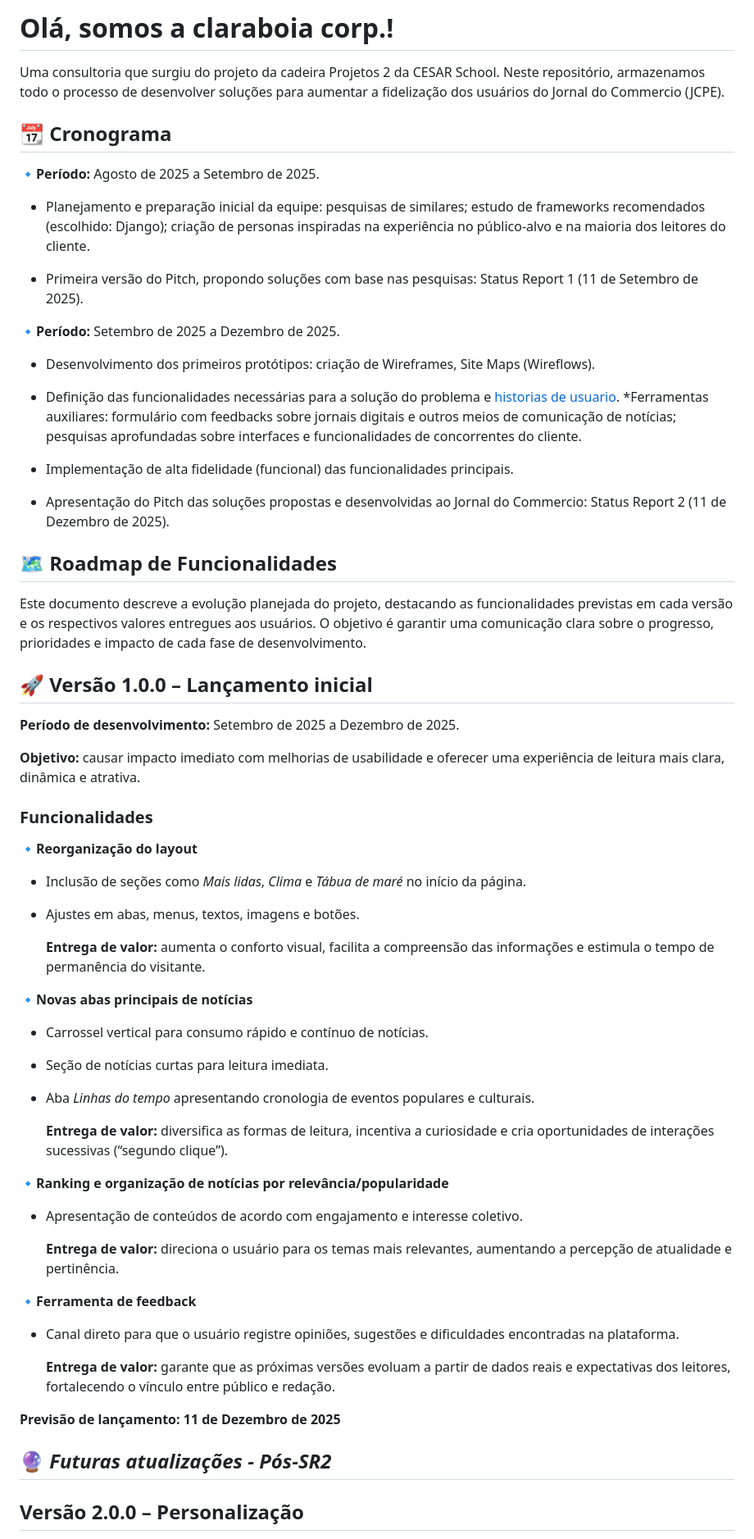
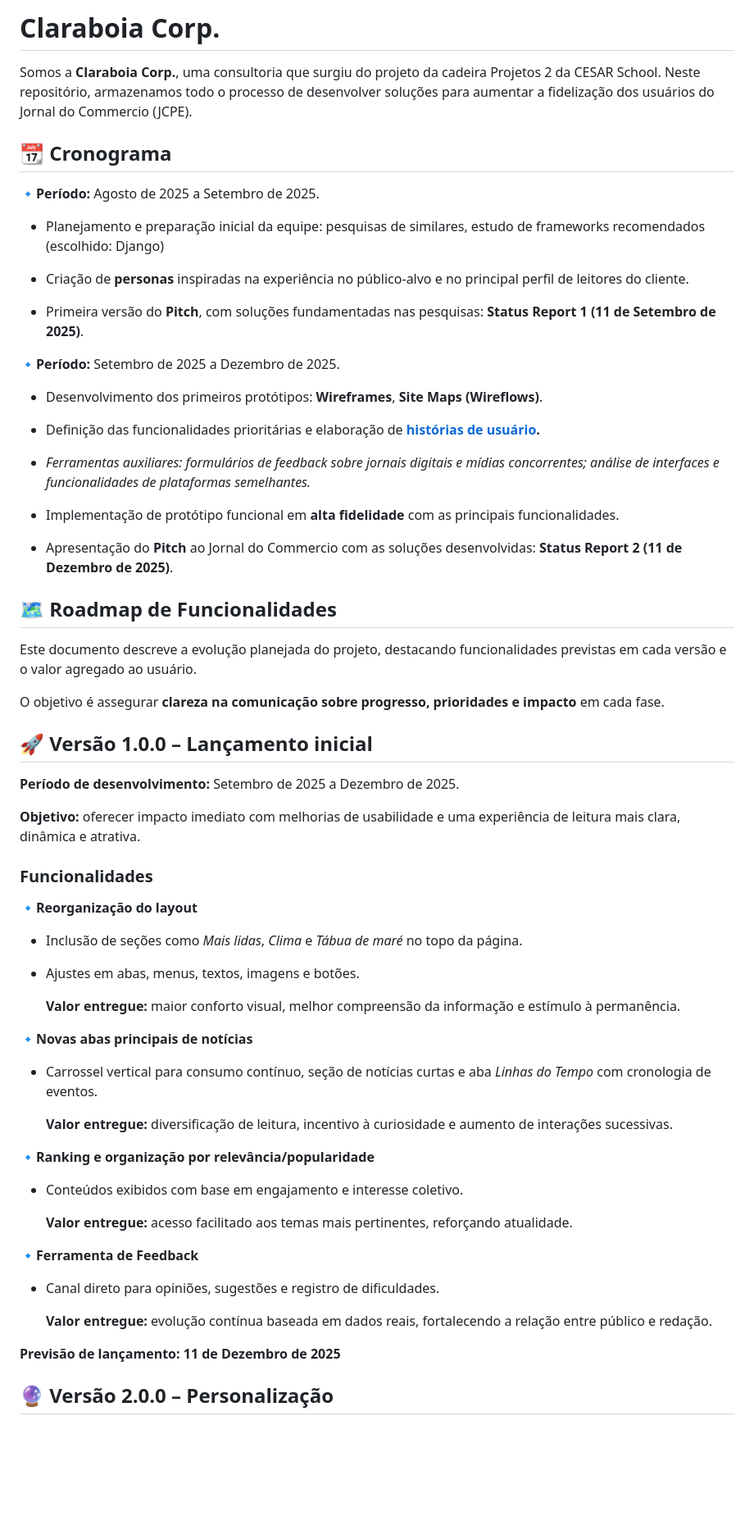
Before and after one commit to louise-pessoa/claraboiacorp, a Markdown page: README.md, the part around one of its changes. Shown at 82% size. GitHub-like rendering; blank space fills up the shorter version.

Commit message:
update readme - mudancas baseadas no feedback do orientador

```diff
--- a/README.md
+++ b/README.md
@@ -1,55 +1,58 @@
-# Olá, somos a claraboia corp.!
-Uma consultoria que surgiu do projeto da cadeira Projetos 2 da CESAR School. Neste repositório, armazenamos todo o processo de desenvolver soluções para aumentar a fidelização dos usuários do Jornal do Commercio (JCPE).
+# Claraboia Corp.
+Somos a **Claraboia Corp.**, uma consultoria que surgiu do projeto da cadeira Projetos 2 da CESAR School. Neste repositório, armazenamos todo o processo de desenvolver soluções para aumentar a fidelização dos usuários do Jornal do Commercio (JCPE).
 
 ## 📆 Cronograma
 🔹**Período:** Agosto de 2025 a Setembro de 2025.
-- Planejamento e preparação inicial da equipe: pesquisas de similares; estudo de frameworks recomendados (escolhido: Django); criação de personas inspiradas na experiência no público-alvo e na maioria dos leitores do cliente.
+- Planejamento e preparação inicial da equipe: pesquisas de similares, estudo de frameworks recomendados (escolhido: Django)
 
-- Primeira versão do Pitch, propondo soluções com base nas pesquisas: Status Report 1 (11 de Setembro de 2025).
+- Criação de **personas** inspiradas na experiência no público-alvo e no principal perfil de leitores do cliente.
+
+- Primeira versão do **Pitch**, com soluções fundamentadas nas pesquisas: **Status Report 1 (11 de Setembro de 2025)**.
 
 🔹**Período:** Setembro de 2025 a Dezembro de 2025.
-- Desenvolvimento dos primeiros protótipos: criação de Wireframes, Site Maps (Wireflows).
+- Desenvolvimento dos primeiros protótipos: **Wireframes**, **Site Maps (Wireflows)**.
 
-- Definição das funcionalidades necessárias para a solução do problema e [historias de usuario](https://docs.google.com/document/d/1dFxsWXsw0cB63S2mtLjf79MelrSWsfCBAPUQXszEGpo/edit?usp=sharing). *Ferramentas auxiliares: formulário com feedbacks sobre jornais digitais e outros meios de comunicação de notícias; pesquisas aprofundadas sobre interfaces e funcionalidades de concorrentes do cliente.
+- Definição das funcionalidades prioritárias e elaboração de **[histórias de usuário](https://docs.google.com/document/d/1dFxsWXsw0cB63S2mtLjf79MelrSWsfCBAPUQXszEGpo/edit?usp=sharing).**
 
-- Implementação de alta fidelidade (funcional) das funcionalidades principais.
+- *Ferramentas auxiliares: formulários de feedback sobre jornais digitais e mídias concorrentes; análise de interfaces e funcionalidades de plataformas semelhantes.*
+- Implementação de protótipo funcional em **alta fidelidade** com as principais funcionalidades.
 
-- Apresentação do Pitch das soluções propostas e desenvolvidas ao Jornal do Commercio: Status Report 2 (11 de Dezembro de 2025).
+- Apresentação do **Pitch** ao Jornal do Commercio com as soluções desenvolvidas: **Status Report 2 (11 de Dezembro de 2025)**.
 
 ## 🗺️ Roadmap de Funcionalidades
-Este documento descreve a evolução planejada do projeto, destacando as funcionalidades previstas em cada versão e os respectivos valores entregues aos usuários. O objetivo é garantir uma comunicação clara sobre o progresso, prioridades e impacto de cada fase de desenvolvimento.
+Este documento descreve a evolução planejada do projeto, destacando funcionalidades previstas em cada versão e o valor agregado ao usuário.
+
+O objetivo é assegurar **clareza na comunicação sobre progresso, prioridades e impacto** em cada fase.
 
 ## 🚀 Versão 1.0.0 – Lançamento inicial
 **Período de desenvolvimento:** Setembro de 2025 a Dezembro de 2025.
 
-**Objetivo:** causar impacto imediato com melhorias de usabilidade e oferecer uma experiência de leitura mais clara, dinâmica e atrativa.
+**Objetivo:** oferecer impacto imediato com melhorias de usabilidade e uma experiência de leitura mais clara, dinâmica e atrativa.
 
 ### Funcionalidades
 🔹**Reorganização do layout**
-  - Inclusão de seções como *Mais lidas*, *Clima* e *Tábua de maré* no início da página.
+  - Inclusão de seções como *Mais lidas*, *Clima* e *Tábua de maré* no topo da página.
+
   - Ajustes em abas, menus, textos, imagens e botões.
 
-    **Entrega de valor:** aumenta o conforto visual, facilita a compreensão das informações e estimula o tempo de permanência do visitante.
+    **Valor entregue:** maior conforto visual, melhor compreensão da informação e estímulo à permanência.
 
 🔹**Novas abas principais de notícias**
-  - Carrossel vertical para consumo rápido e contínuo de notícias.
-  - Seção de notícias curtas para leitura imediata.
-  - Aba *Linhas do tempo* apresentando cronologia de eventos populares e culturais.
+  - Carrossel vertical para consumo contínuo, seção de notícias curtas e aba *Linhas do Tempo* com cronologia de eventos.
 
-    **Entrega de valor:** diversifica as formas de leitura, incentiva a curiosidade e cria oportunidades de interações sucessivas (“segundo clique”).
+    **Valor entregue:** diversificação de leitura, incentivo à curiosidade e aumento de interações sucessivas.
 
-🔹**Ranking e organização de notícias por relevância/popularidade**
-  - Apresentação de conteúdos de acordo com engajamento e interesse coletivo.
+🔹**Ranking e organização por relevância/popularidade**
+  - Conteúdos exibidos com base em engajamento e interesse coletivo.
 
-    **Entrega de valor:** direciona o usuário para os temas mais relevantes, aumentando a percepção de atualidade e pertinência.
+    **Valor entregue:** acesso facilitado aos temas mais pertinentes, reforçando atualidade.
 
-🔹**Ferramenta de feedback**
-  - Canal direto para que o usuário registre opiniões, sugestões e dificuldades encontradas na plataforma.
+🔹**Ferramenta de Feedback**
+- Canal direto para opiniões, sugestões e registro de dificuldades.
 
-    **Entrega de valor:** garante que as próximas versões evoluam a partir de dados reais e expectativas dos leitores, fortalecendo o vínculo entre público e redação.
+    **Valor entregue:** evolução contínua baseada em dados reais, fortalecendo a relação entre público e redação.
 
 **Previsão de lançamento: 11 de Dezembro de 2025**
 
-## 🔮 *Futuras atualizações - Pós-SR2*
-## Versão 2.0.0 – Personalização
+## 🔮 Versão 2.0.0 – Personalização
 
```
Also changed, not shown: other parts of README.md (+14 -30 lines).
